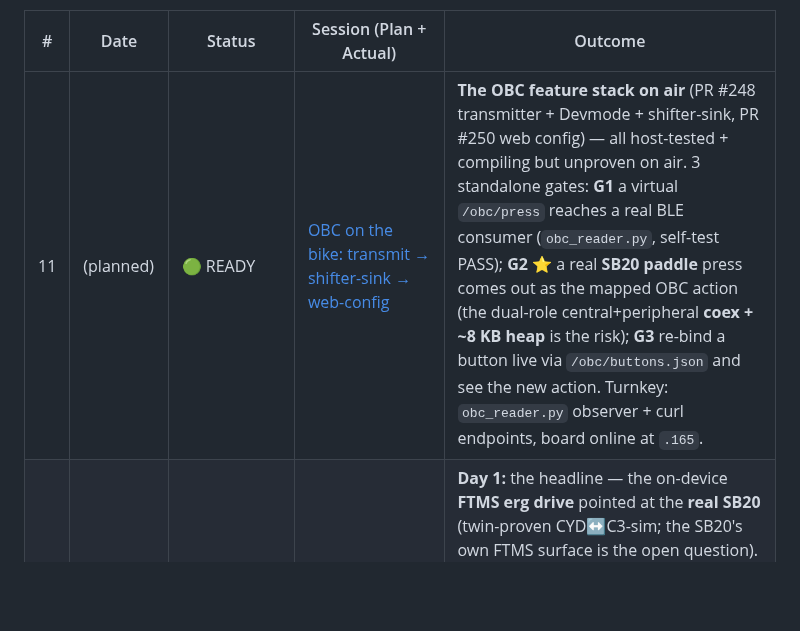
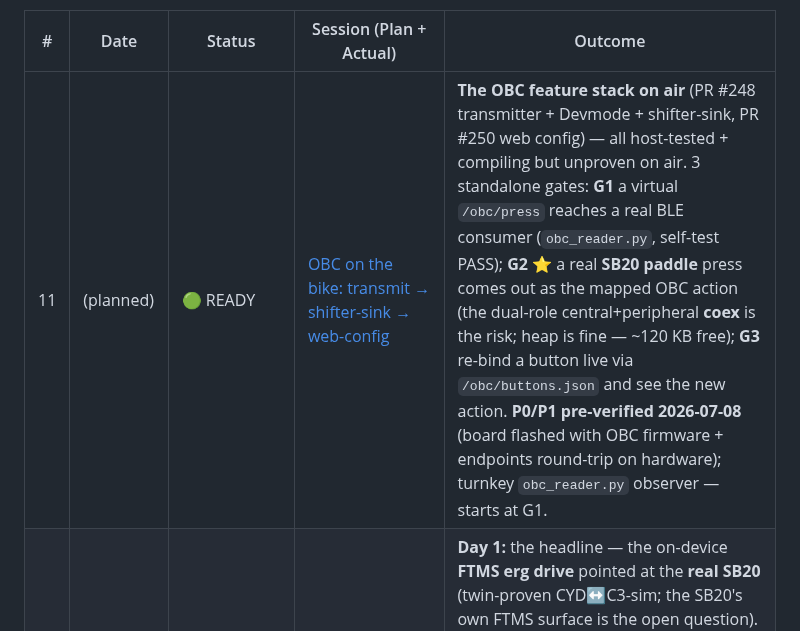
Before and after one commit to cauldnz/SB20-power-proxy, a Markdown page: sessions/README.md, the part around the change. Rendered like a GitHub page; blank space fills up the shorter version.

```diff
--- a/sessions/README.md
+++ b/sessions/README.md
@@ -21,7 +21,7 @@ CLAUDE.md → *Session plans & the session ledger* (record Actual against Plan,
 
 | # | Date | Status | Session (Plan + Actual) | Outcome |
 |---|------|--------|--------------------------|---------|
-| 11 | (planned) | 🟢 READY | [OBC on the bike: transmit → shifter-sink → web-config](session-11-obc-bike-test.md) | **The OBC feature stack on air** (PR #248 transmitter + Devmode + shifter-sink, PR #250 web config) — all host-tested + compiling but unproven on air. 3 standalone gates: **G1** a virtual `/obc/press` reaches a real BLE consumer (`obc_reader.py`, self-test PASS); **G2** ⭐ a real **SB20 paddle** press comes out as the mapped OBC action (the dual-role central+peripheral **coex + ~8 KB heap** is the risk); **G3** re-bind a button live via `/obc/buttons.json` and see the new action. Turnkey: `obc_reader.py` observer + curl endpoints, board online at `.165`. |
+| 11 | (planned) | 🟢 READY | [OBC on the bike: transmit → shifter-sink → web-config](session-11-obc-bike-test.md) | **The OBC feature stack on air** (PR #248 transmitter + Devmode + shifter-sink, PR #250 web config) — all host-tested + compiling but unproven on air. 3 standalone gates: **G1** a virtual `/obc/press` reaches a real BLE consumer (`obc_reader.py`, self-test PASS); **G2** ⭐ a real **SB20 paddle** press comes out as the mapped OBC action (the dual-role central+peripheral **coex** is the risk; heap is fine — ~120 KB free); **G3** re-bind a button live via `/obc/buttons.json` and see the new action. **P0/P1 pre-verified 2026-07-08** (board flashed with OBC firmware + endpoints round-trip on hardware); turnkey `obc_reader.py` observer — starts at G1. |
 | 10 | (planned) | ⏸️ DEFERRED | [three-board fleet on the bike: real-erg + tester UX (2-day)](session-10-spin-bike-ui-tryout.md) | **Day 1:** the headline — the on-device **FTMS erg drive** pointed at the **real SB20** (twin-proven CYD↔C3-sim; the SB20's own FTMS surface is the open question). **Day 2:** tester UX across all three head-units (C3-OLED / CYD / S3-Touch) — hard-reset **QR onboarding** (`172.29.4.1`), the **filtered device picker**, the **shared web SPA** at `/app`. All desk/twin-verified on current `main`; the bike proves real erg + human UX. Deciding output: is erg shippable, is onboarding tester-proof, which touch board earns the pre-beta slot. |
 | 9 | 2026-06-26 | ✅ DONE | [zero-reset → Assioma: on-air confirm](session-09-zero-reset-onair-confirm.md) | **PASS.** App calibrate → firmware forwarded `0x0C` → Assioma replied **`200c01ffff`** (SUCCESS, offset −1) = a real zero, not cosmetic; app showed `901/951` (no session-8 spin). **Bonus §12 — phantom-R resolved:** SB20 needs **both** crank IDs findable (absent L *or* R → fail; both → connect) — symmetric, refines session 8. FTMS workout-drive attempt hit an async bug (fixed; bike safely reset) → driven workout deferred. → `decisions.md` 2026-06-26. |
 | 8 | 2026-06-25 | ✅ DONE | [SB20 spoof calibration handshake (G1 + G2)](session-08-sb20-spoof-calibration.md) | **Both goals met.** Own-id spoof (`62145`) pairs — but needs a **findable right crank** (phantom R `4964` → "pairing failed"; real `4963` works) — and then shows **no double-count** (the bike consumes only the ESP's doubled-left). **G1:** real `0x10` = `20 10 01 00 00 ba 01 04 85 03 b7 03` → **Company ID 442** + mfg-data encoding L901/R951. **G2:** the Stages app's calibrate **COMPLETES** with the real 442+mfg-data (the `0x0000` placeholder was the spin). Firmware fix + golden test (PR #136); built/flashed live from pre-lockdown base `8494935`. → `decisions.md` 2026-06-25. **Board since reflashed to `main` (lockdown + 442 + zero-reset) 2026-06-25 pm + OTA path validated; on-air zero-reset confirm → session 9.** |
```
Also changed, not shown: sessions/session-11-obc-bike-test.md (+13 -6 lines).
